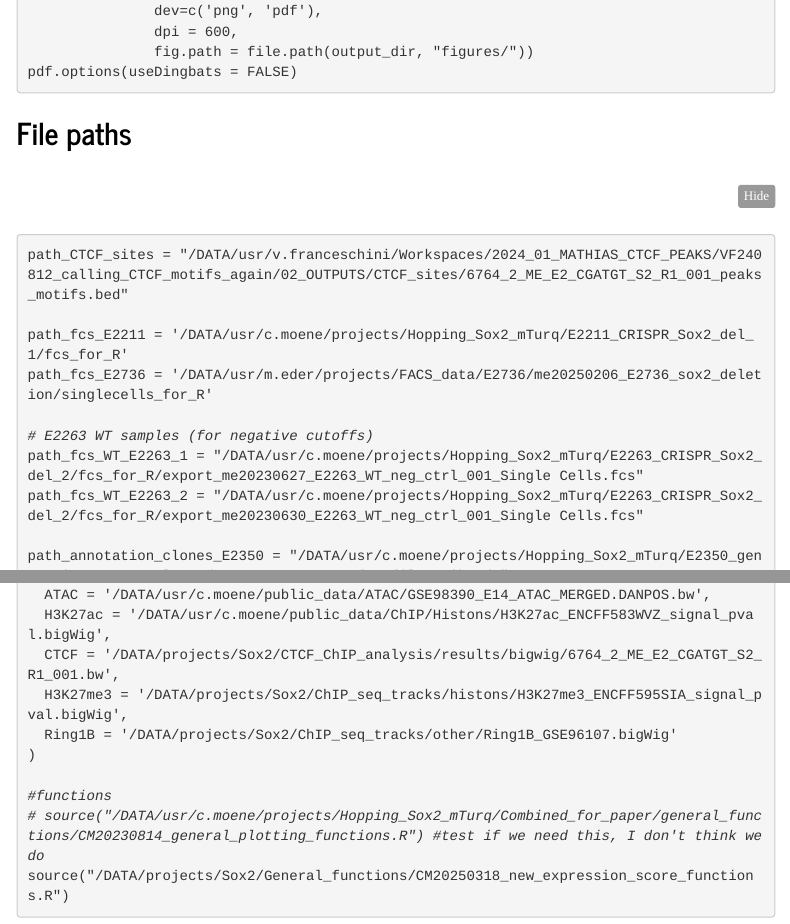
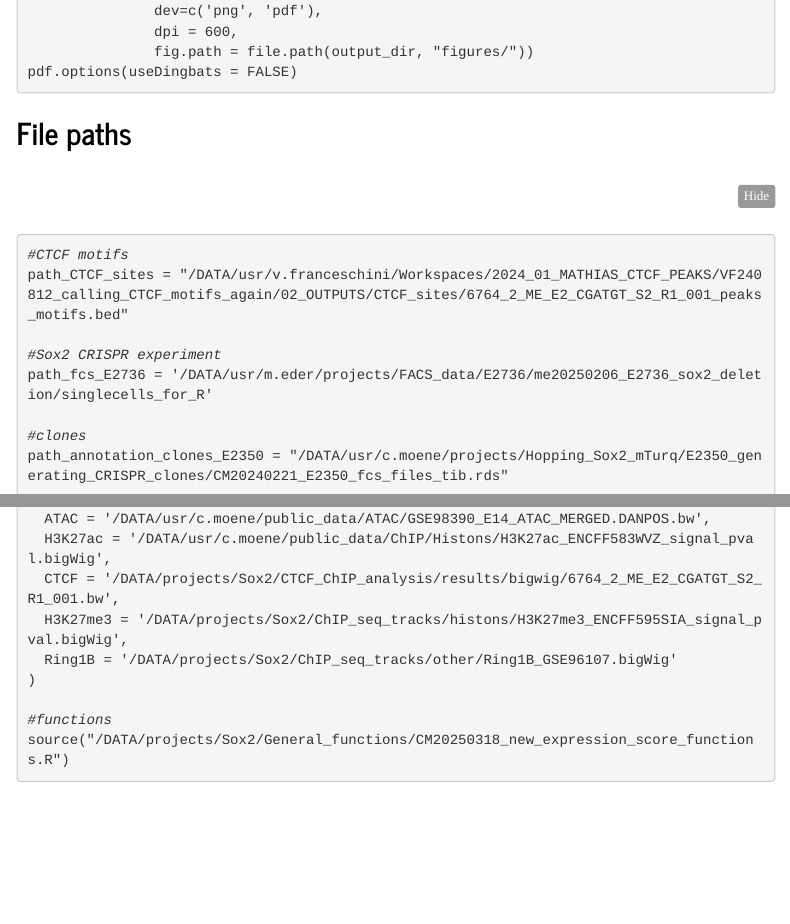
Before and after one commit to vansteensellab/Sox2_manuscript, an R Markdown document (Figures/Figure4_CM20250513_Sox2_CRISPR.Rmd): the page in a window 1100 px wide, from 2580 px down, and a second part further down, joined at a grey line. Rendered offline with R 4.5, knitr and Pandoc, with nearby package versions; some code elsewhere in the file could not run offline; menus at the side of the page are left out; long lines of code are wrapped.

Commit message:
remove old, unneeded paths

````diff
--- a/Figures/Figure4_CM20250513_Sox2_CRISPR.Rmd
+++ b/Figures/Figure4_CM20250513_Sox2_CRISPR.Rmd
@@ -93,15 +93,13 @@ pdf.options(useDingbats = FALSE)
 
 ## File paths
 ```{r}
+#CTCF motifs
 path_CTCF_sites = "/DATA/usr/v.franceschini/Workspaces/2024_01_MATHIAS_CTCF_PEAKS/VF240812_calling_CTCF_motifs_again/02_OUTPUTS/CTCF_sites/6764_2_ME_E2_CGATGT_S2_R1_001_peaks_motifs.bed"
 
-path_fcs_E2211 = '/DATA/usr/c.moene/projects/Hopping_Sox2_mTurq/E2211_CRISPR_Sox2_del_1/fcs_for_R'
+#Sox2 CRISPR experiment
 path_fcs_E2736 = '/DATA/usr/m.eder/projects/FACS_data/E2736/me20250206_E2736_sox2_deletion/singlecells_for_R'
 
-# E2263 WT samples (for negative cutoffs)
-path_fcs_WT_E2263_1 = "/DATA/usr/c.moene/projects/Hopping_Sox2_mTurq/E2263_CRISPR_Sox2_del_2/fcs_for_R/export_me20230627_E2263_WT_neg_ctrl_001_Single Cells.fcs"
-path_fcs_WT_E2263_2 = "/DATA/usr/c.moene/projects/Hopping_Sox2_mTurq/E2263_CRISPR_Sox2_del_2/fcs_for_R/export_me20230630_E2263_WT_neg_ctrl_001_Single Cells.fcs"
-
+#clones
 path_annotation_clones_E2350 = "/DATA/usr/c.moene/projects/Hopping_Sox2_mTurq/E2350_generating_CRISPR_clones/CM20240221_E2350_fcs_files_tib.rds"
 
 #hopping data
@@ -133,7 +131,6 @@ paths_ChIP_files = c(
 )
 
 #functions
-# source("/DATA/usr/c.moene/projects/Hopping_Sox2_mTurq/Combined_for_paper/general_functions/CM20230814_general_plotting_functions.R") #test if we need this, I don't think we do
 source("/DATA/projects/Sox2/General_functions/CM20250318_new_expression_score_functions.R")
 
 ```
````
